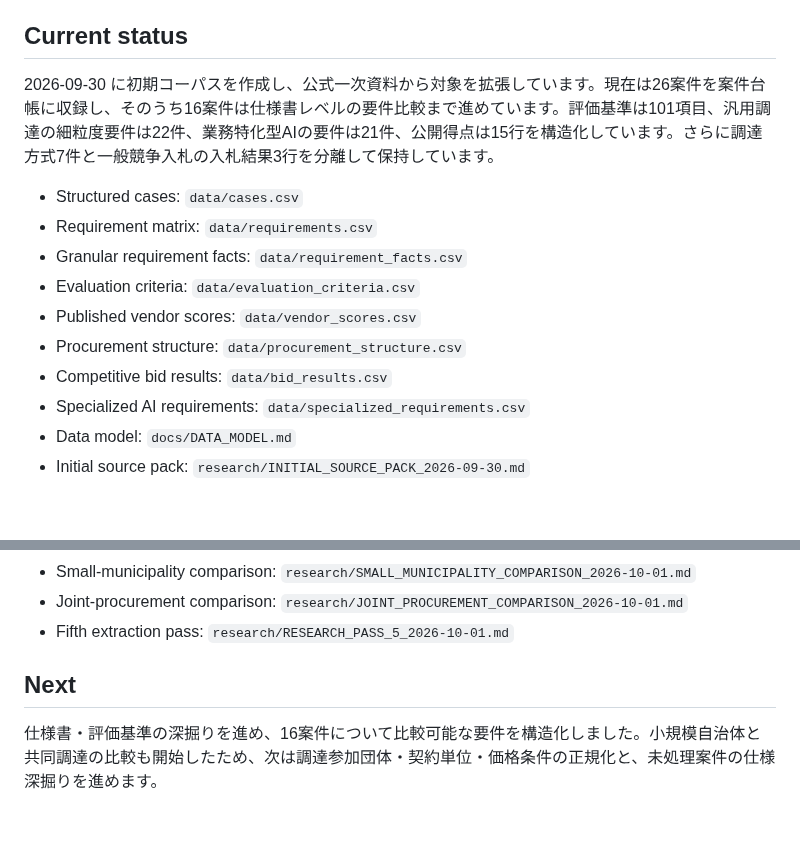
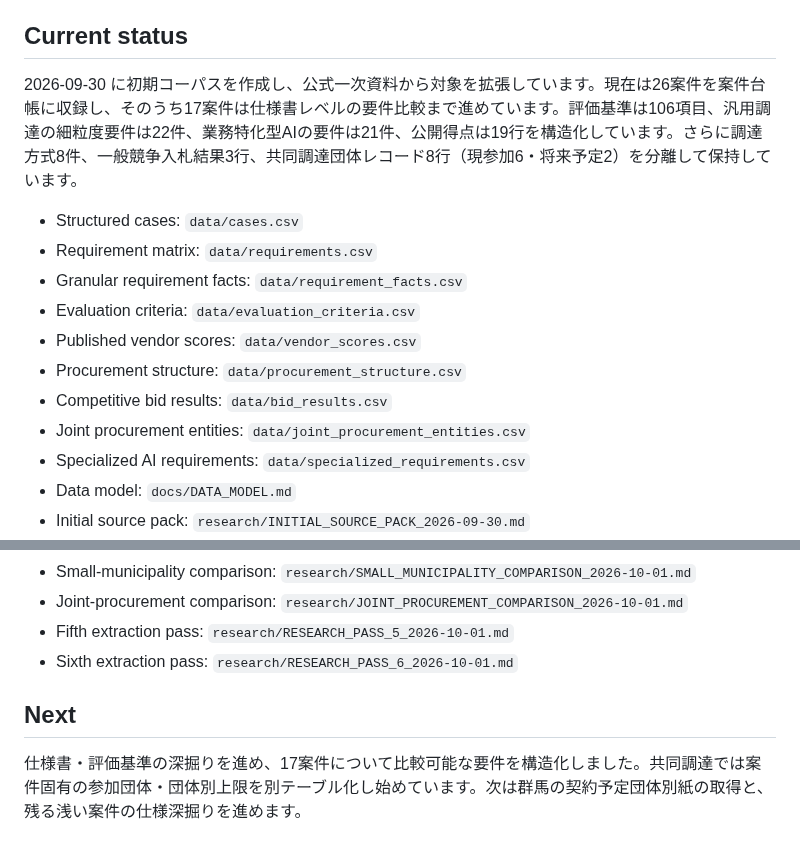
Before and after one commit to Josh-Temple/public-sector-ai-procurement-japan, a Markdown page: README.md, 2 parts joined by grey strips. GitHub-like rendering; blank space fills up the shorter version.

Commit message:
Update status for joint entity normalization and Kyoto

```diff
--- a/README.md
+++ b/README.md
@@ -23,7 +23,7 @@
 
 ## Current status
 
-2026-09-30 に初期コーパスを作成し、公式一次資料から対象を拡張しています。現在は26案件を案件台帳に収録し、そのうち16案件は仕様書レベルの要件比較まで進めています。評価基準は101項目、汎用調達の細粒度要件は22件、業務特化型AIの要件は21件、公開得点は15行を構造化しています。さらに調達方式7件と一般競争入札の入札結果3行を分離して保持しています。
+2026-09-30 に初期コーパスを作成し、公式一次資料から対象を拡張しています。現在は26案件を案件台帳に収録し、そのうち17案件は仕様書レベルの要件比較まで進めています。評価基準は106項目、汎用調達の細粒度要件は22件、業務特化型AIの要件は21件、公開得点は19行を構造化しています。さらに調達方式8件、一般競争入札結果3行、共同調達団体レコード8行（現参加6・将来予定2）を分離して保持しています。
 
 - Structured cases: `data/cases.csv`
 - Requirement matrix: `data/requirements.csv`
@@ -32,6 +32,7 @@
 - Published vendor scores: `data/vendor_scores.csv`
 - Procurement structure: `data/procurement_structure.csv`
 - Competitive bid results: `data/bid_results.csv`
+- Joint procurement entities: `data/joint_procurement_entities.csv`
 - Specialized AI requirements: `data/specialized_requirements.csv`
 - Data model: `docs/DATA_MODEL.md`
 - Initial source pack: `research/INITIAL_SOURCE_PACK_2026-09-30.md`
@@ -45,7 +46,8 @@
 - Small-municipality comparison: `research/SMALL_MUNICIPALITY_COMPARISON_2026-10-01.md`
 - Joint-procurement comparison: `research/JOINT_PROCUREMENT_COMPARISON_2026-10-01.md`
 - Fifth extraction pass: `research/RESEARCH_PASS_5_2026-10-01.md`
+- Sixth extraction pass: `research/RESEARCH_PASS_6_2026-10-01.md`
 
 ## Next
 
-仕様書・評価基準の深掘りを進め、16案件について比較可能な要件を構造化しました。小規模自治体と共同調達の比較も開始したため、次は調達参加団体・契約単位・価格条件の正規化と、未処理案件の仕様深掘りを進めます。
+仕様書・評価基準の深掘りを進め、17案件について比較可能な要件を構造化しました。共同調達では案件固有の参加団体・団体別上限を別テーブル化し始めています。次は群馬の契約予定団体別紙の取得と、残る浅い案件の仕様深掘りを進めます。
```
